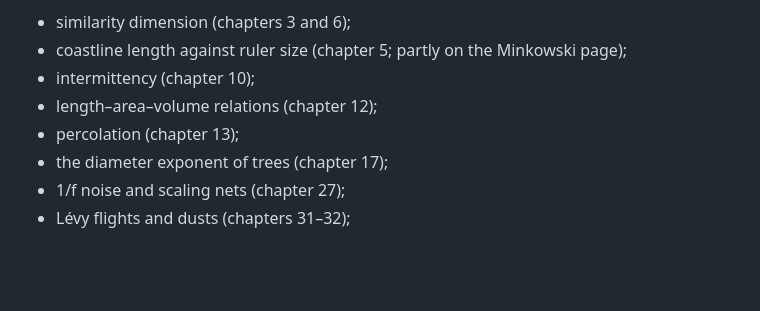
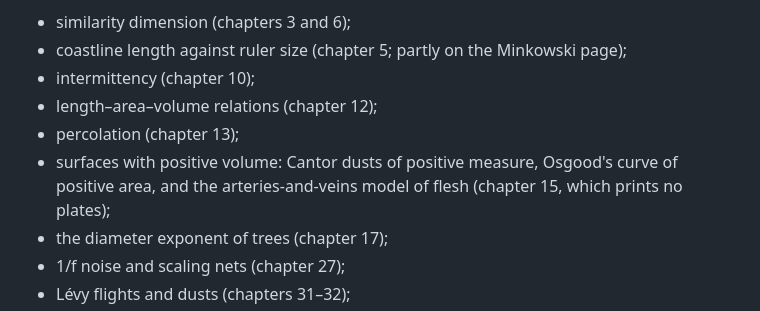
Before and after one commit to fractal-geometry-explorer/fractal-geometry-explorer, a Markdown page: TRACKER.md, the part around the change. GitHub-like rendering; blank space fills up the shorter version.

Commit message:
Tracker: chapter 15 prints no plates; record its concepts
Chapter 15 (pp. 147-150, Surfaces with Positive Volume, and Flesh) is
text only, confirmed against the scan. Add its main ideas to the
concepts-without-a-plate list.

Co-Authored-By: Claude Fable 5 <noreply@anthropic.com>
Claude-Session: https://claude.ai/code/session_01QdkNig8VCf3F9MpKrVaKDL

```diff
--- a/TRACKER.md
+++ b/TRACKER.md
@@ -188,6 +188,7 @@ Each chapter session should add the chapter's main ideas here, alongside its pla
 - intermittency (chapter 10);
 - length–area–volume relations (chapter 12);
 - percolation (chapter 13);
+- surfaces with positive volume: Cantor dusts of positive measure, Osgood's curve of positive area, and the arteries-and-veins model of flesh (chapter 15, which prints no plates);
 - the diameter exponent of trees (chapter 17);
 - 1/f noise and scaling nets (chapter 27);
 - Lévy flights and dusts (chapters 31–32);
```
